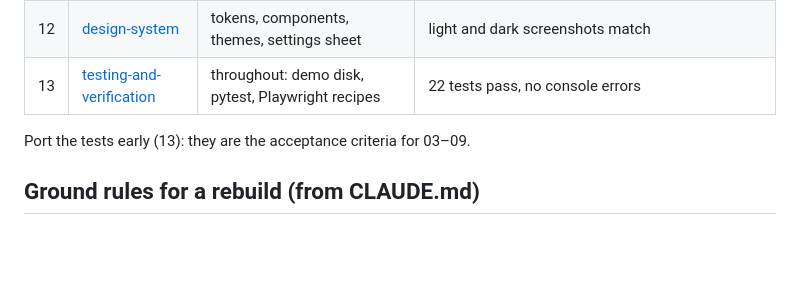
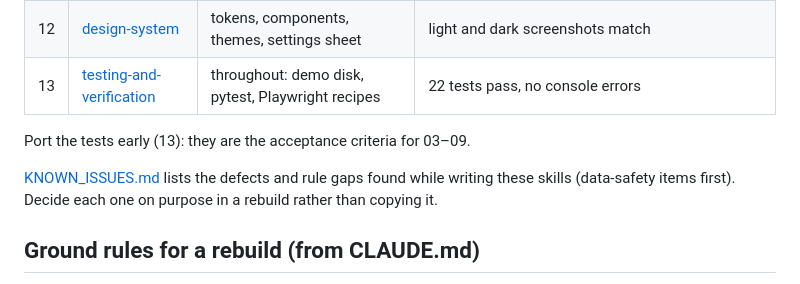
Before and after one commit to umilan/meta-duplo, a Markdown page: rebuild/README.md, the part around the change. Rendered like a GitHub page; blank space fills up the shorter version.

```diff
--- a/rebuild/README.md
+++ b/rebuild/README.md
@@ -32,6 +32,9 @@ They complement, not replace:
 
 Port the tests early (13): they are the acceptance criteria for 03–09.
 
+[KNOWN_ISSUES.md](KNOWN_ISSUES.md) lists the defects and rule gaps found while writing these skills
+(data-safety items first). Decide each one on purpose in a rebuild rather than copying it.
+
 ## Ground rules for a rebuild (from CLAUDE.md)
 
 These are the target rules. Today's code does not meet all of them yet; skills 02–04 mark the gaps:
```
Also changed, not shown: rebuild/KNOWN_ISSUES.md (added, +58 -0 lines).
